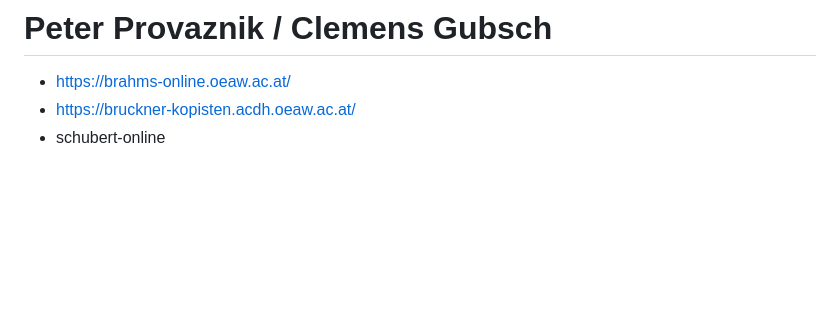
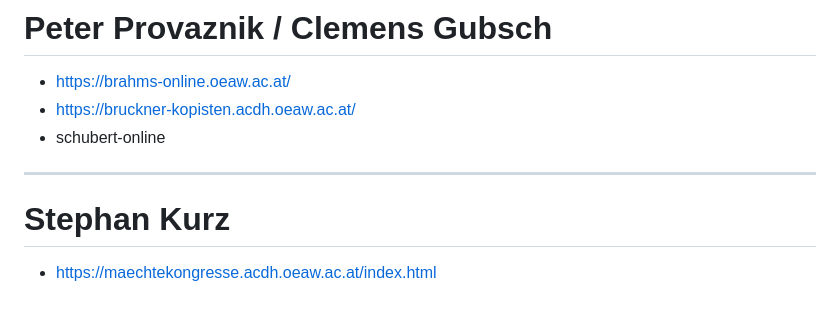
Before and after one commit to acdh-oeaw/fun-with-editions-workshops, a Markdown page: deep_dive/what_is_dse-static.md, the part around the change. GitHub-like rendering; blank space fills up the shorter version.

Commit message:
added Stephan Kurz

```diff
--- a/deep_dive/what_is_dse-static.md
+++ b/deep_dive/what_is_dse-static.md
@@ -124,3 +124,6 @@ implements dynamic tables (sort/filter)
 * https://brahms-online.oeaw.ac.at/
 * https://bruckner-kopisten.acdh.oeaw.ac.at/
 * schubert-online
+---
+# Stephan Kurz
+* https://maechtekongresse.acdh.oeaw.ac.at/index.html
```
